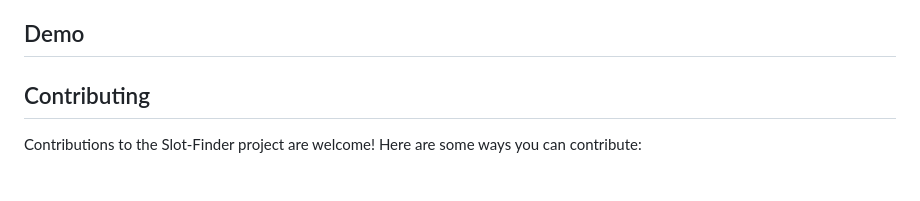
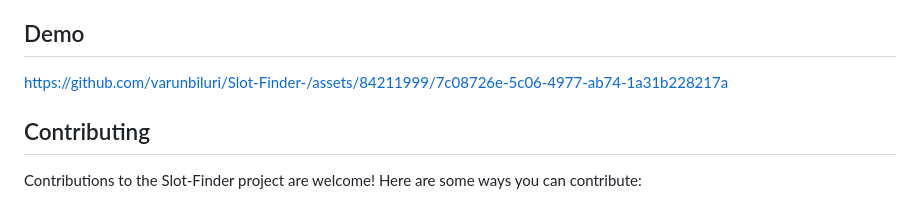
Before and after one commit to varunbiluri/Slot-Finder-, a Markdown page: README.md, the part around the change. Drawn GitHub-style.

```diff
--- a/README.md
+++ b/README.md
@@ -70,6 +70,8 @@ To run the Slot-Finder project, ensure that you have the following dependencies
 
 ## Demo
 
+https://github.com/varunbiluri/Slot-Finder-/assets/84211999/7c08726e-5c06-4977-ab74-1a31b228217a
+
 ## Contributing
 
   Contributions to the Slot-Finder project are welcome! Here are some ways you can contribute:
```
